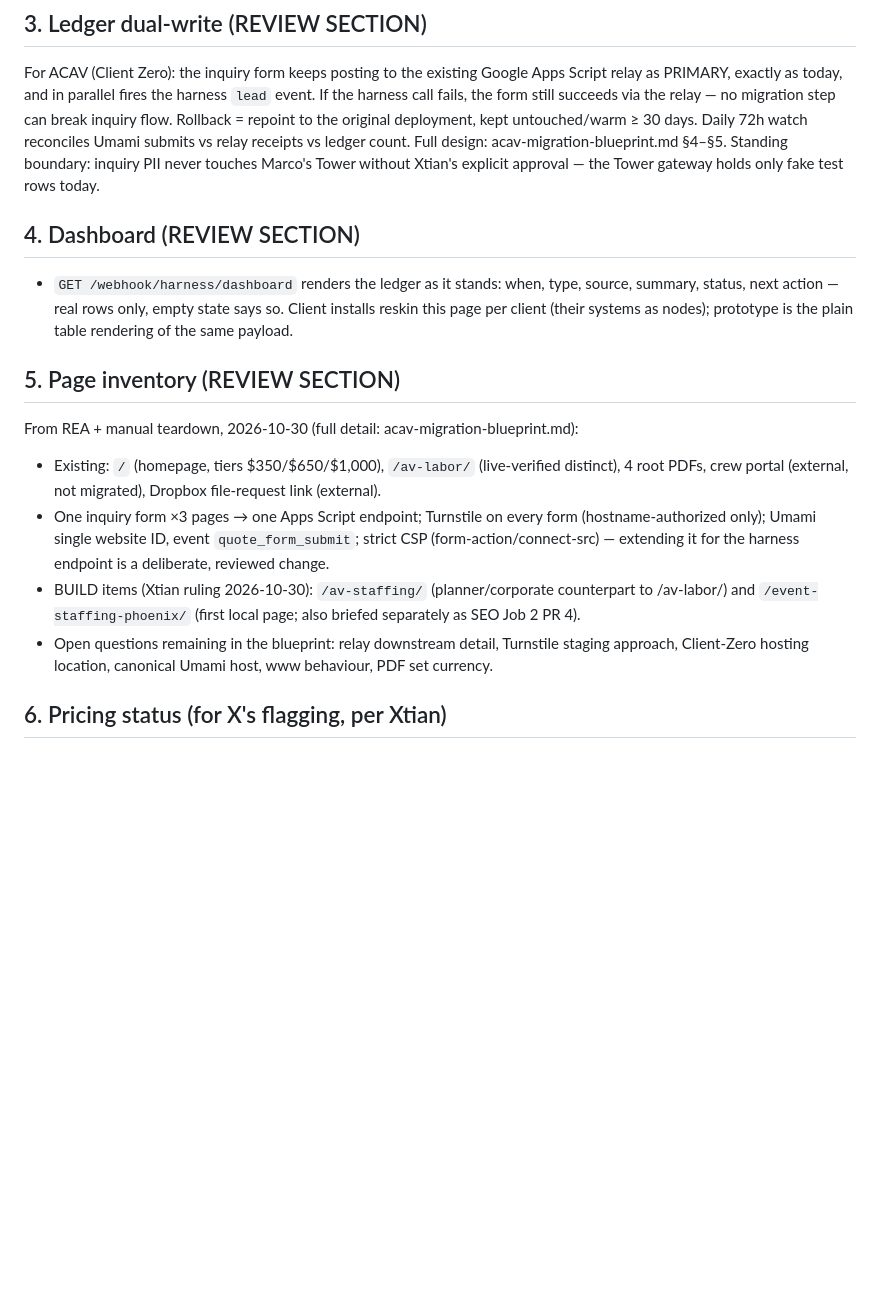
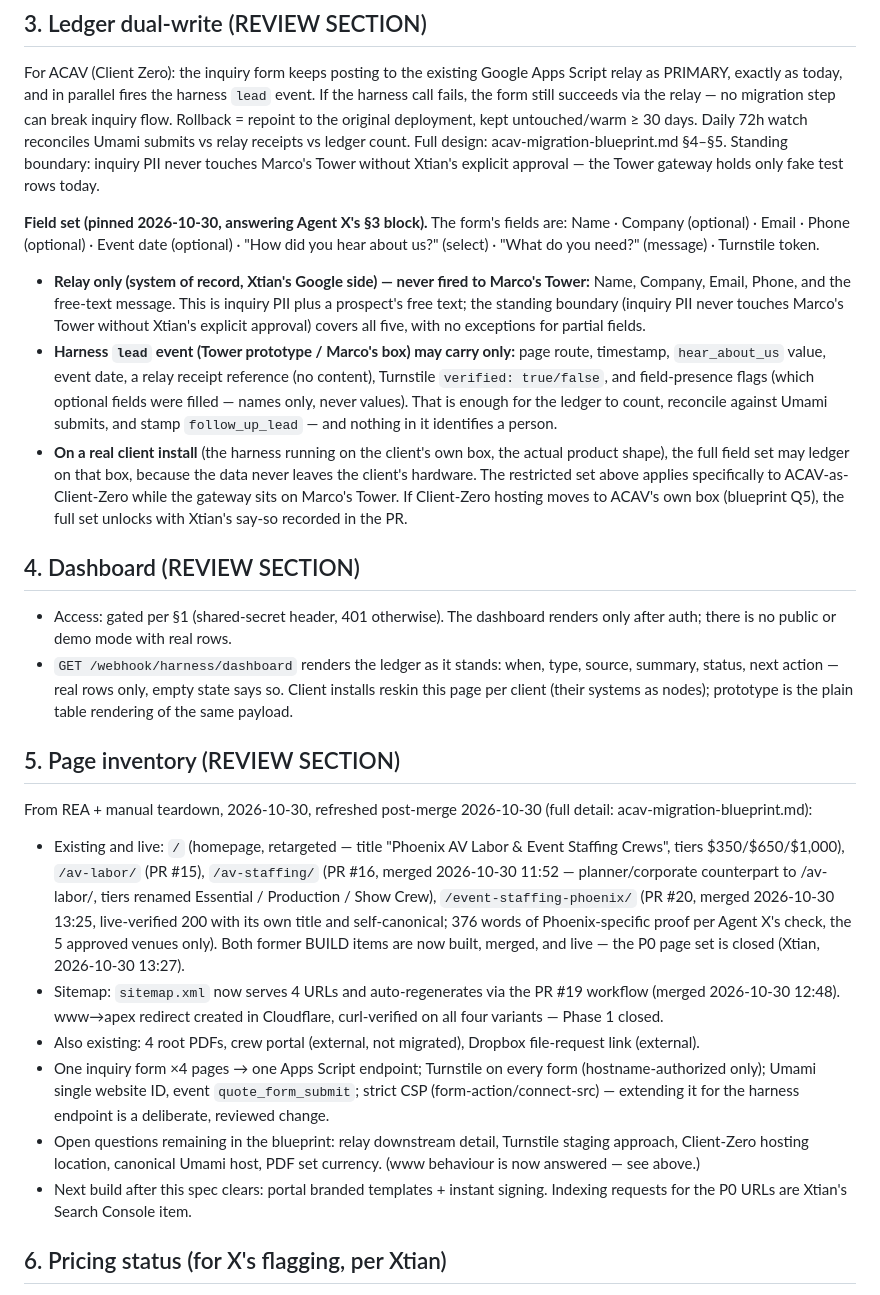
Before and after one commit to Xtianstewart/ACAV-website, a Markdown page: docs/harness-spec-for-agentx.md, the part around one of its changes. GitHub-like rendering; blank space fills up the shorter version.

Commit message:
PR #18 fixes: refresh S5 inventory post-merge, pin S3 dual-write field set, gate S1/S4 GET endpoints

```diff
--- a/docs/harness-spec-for-agentx.md
+++ b/docs/harness-spec-for-agentx.md
@@ -44,27 +67,62 @@ Full design: acav-migration-blueprint.md §4–§5.
 Standing boundary: inquiry PII never touches Marco's Tower without Xtian's
 explicit approval — the Tower gateway holds only fake test rows today.
 
+**Field set (pinned 2026-10-30, answering Agent X's §3 block).** The form's
+fields are: Name · Company (optional) · Email · Phone (optional) · Event date
+(optional) · "How did you hear about us?" (select) · "What do you need?"
+(message) · Turnstile token.
+- **Relay only (system of record, Xtian's Google side) — never fired to
+  Marco's Tower:** Name, Company, Email, Phone, and the free-text message.
+  This is inquiry PII plus a prospect's free text; the standing boundary
+  (inquiry PII never touches Marco's Tower without Xtian's explicit approval)
+  covers all five, with no exceptions for partial fields.
+- **Harness `lead` event (Tower prototype / Marco's box) may carry only:**
+  page route, timestamp, `hear_about_us` value, event date, a relay receipt
+  reference (no content), Turnstile `verified: true/false`, and field-presence
+  flags (which optional fields were filled — names only, never values).
+  That is enough for the ledger to count, reconcile against Umami submits,
+  and stamp `follow_up_lead` — and nothing in it identifies a person.
+- **On a real client install** (the harness running on the client's own box,
+  the actual product shape), the full field set may ledger on that box,
+  because the data never leaves the client's hardware. The restricted set
+  above applies specifically to ACAV-as-Client-Zero while the gateway sits
+  on Marco's Tower. If Client-Zero hosting moves to ACAV's own box (blueprint
+  Q5), the full set unlocks with Xtian's say-so recorded in the PR.
+
 ## 4. Dashboard (REVIEW SECTION)
+- Access: gated per §1 (shared-secret header, 401 otherwise). The dashboard
+  renders only after auth; there is no public or demo mode with real rows.
 - `GET /webhook/harness/dashboard` renders the ledger as it stands: when,
   type, source, summary, status, next action — real rows only, empty state
   says so. Client installs reskin this page per client (their systems as
   nodes); prototype is the plain table rendering of the same payload.
 
 ## 5. Page inventory (REVIEW SECTION)
-From REA + manual teardown, 2026-10-30 (full detail: acav-migration-blueprint.md):
-- Existing: `/` (homepage, tiers $350/$650/$1,000), `/av-labor/` (live-verified
-  distinct), 4 root PDFs, crew portal (external, not migrated), Dropbox
+From REA + manual teardown, 2026-10-30, refreshed post-merge 2026-10-30
+(full detail: acav-migration-blueprint.md):
+- Existing and live: `/` (homepage, retargeted — title "Phoenix AV Labor &
+  Event Staffing Crews", tiers $350/$650/$1,000), `/av-labor/` (PR #15),
+  `/av-staffing/` (PR #16, merged 2026-10-30 11:52 — planner/corporate
+  counterpart to /av-labor/, tiers renamed Essential / Production / Show
+  Crew), `/event-staffing-phoenix/` (PR #20, merged 2026-10-30 13:25,
+  live-verified 200 with its own title and self-canonical; 376 words of
+  Phoenix-specific proof per Agent X's check, the 5 approved venues only).
+  Both former BUILD items are now built, merged, and live — the P0 page set
+  is closed (Xtian, 2026-10-30 13:27).
+- Sitemap: `sitemap.xml` now serves 4 URLs and auto-regenerates via the
+  PR #19 workflow (merged 2026-10-30 12:48). www→apex redirect created in
+  Cloudflare, curl-verified on all four variants — Phase 1 closed.
+- Also existing: 4 root PDFs, crew portal (external, not migrated), Dropbox
   file-request link (external).
-- One inquiry form ×3 pages → one Apps Script endpoint; Turnstile on every
+- One inquiry form ×4 pages → one Apps Script endpoint; Turnstile on every
   form (hostname-authorized only); Umami single website ID, event
   `quote_form_submit`; strict CSP (form-action/connect-src) — extending it
   for the harness endpoint is a deliberate, reviewed change.
-- BUILD items (Xtian ruling 2026-10-30): `/av-staffing/` (planner/corporate
-  counterpart to /av-labor/) and `/event-staffing-phoenix/` (first local
-  page; also briefed separately as SEO Job 2 PR 4).
 - Open questions remaining in the blueprint: relay downstream detail,
   Turnstile staging approach, Client-Zero hosting location, canonical Umami
-  host, www behaviour, PDF set currency.
+  host, PDF set currency. (www behaviour is now answered — see above.)
+- Next build after this spec clears: portal branded templates + instant
+  signing. Indexing requests for the P0 URLs are Xtian's Search Console item.
 
 ## 6. Pricing status (for X's flagging, per Xtian)
 Costed 2026-10-30 (package-boms.md, dated sources): Pkg 1 at $2,000 = $125.28
```
Also changed, not shown: other parts of docs/harness-spec-for-agentx.md (+24 -1 lines).
